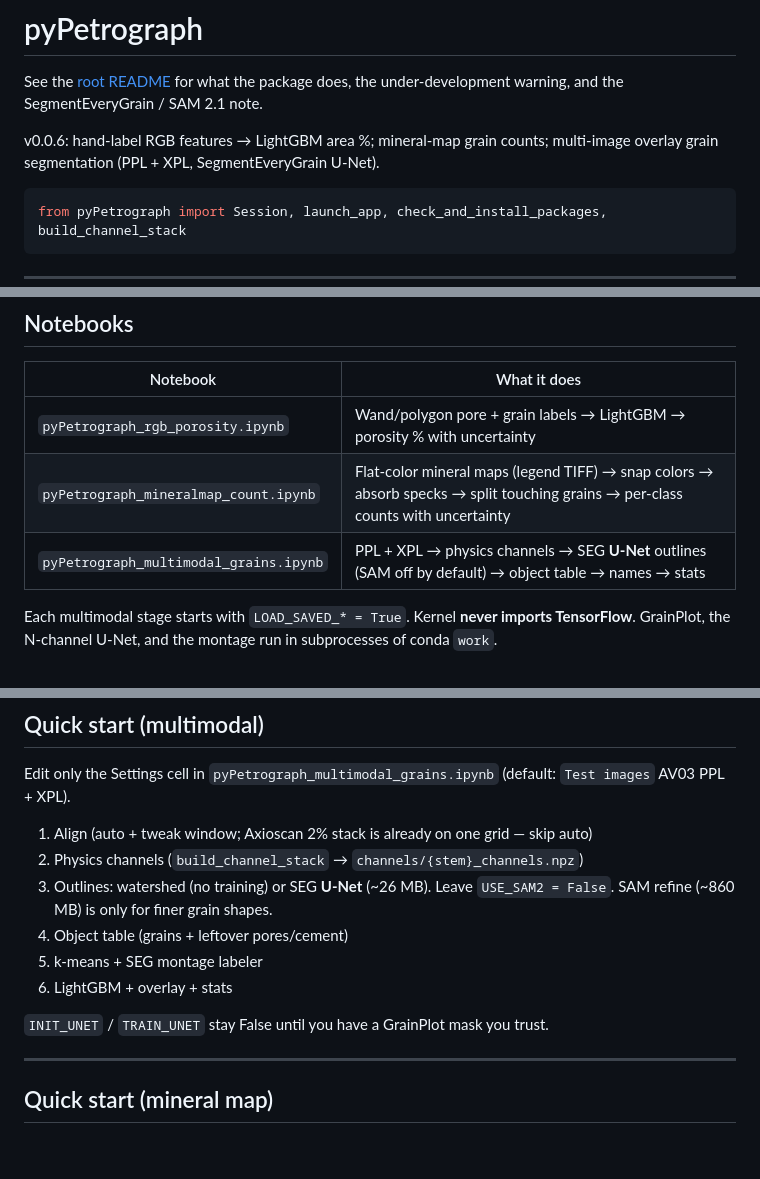
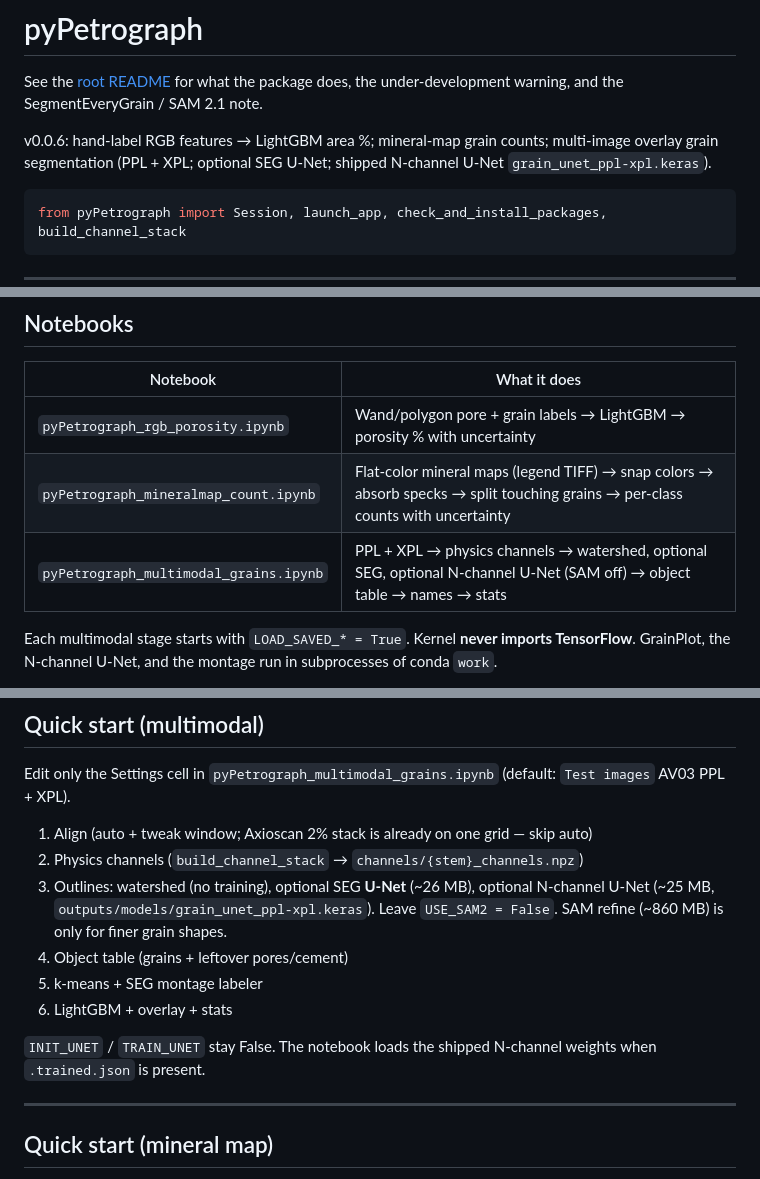
Before and after one commit to GeoLarryLai/pyPetrograph, a Markdown page: pyPetrograph/README.md, 3 parts joined by grey strips. Drawn GitHub-style; blank space fills up the shorter version.

Commit message:
Document watershed → SEG target → N-channel U-Net, and load the shipped weights.
README and the multimodal notebook now match the three-panel figure; compare_outlines draws that same process order.

````diff
--- a/pyPetrograph/README.md
+++ b/pyPetrograph/README.md
@@ -2,7 +2,7 @@
 
 See the [root README](../README.md) for what the package does, the under-development warning, and the SegmentEveryGrain / SAM 2.1 note.
 
-v0.0.6: hand-label RGB features → LightGBM area %; mineral-map grain counts; multi-image overlay grain segmentation (PPL + XPL, SegmentEveryGrain U-Net).
+v0.0.6: hand-label RGB features → LightGBM area %; mineral-map grain counts; multi-image overlay grain segmentation (PPL + XPL; optional SEG U-Net; shipped N-channel U-Net `grain_unet_ppl-xpl.keras`).
 
 ```python
 from pyPetrograph import Session, launch_app, check_and_install_packages, build_channel_stack
@@ -16,7 +16,7 @@ from pyPetrograph import Session, launch_app, check_and_install_packages, build_
 |----------|----------------|
 | `pyPetrograph_rgb_porosity.ipynb` | Wand/polygon pore + grain labels → LightGBM → porosity % with uncertainty |
 | `pyPetrograph_mineralmap_count.ipynb` | Flat-color mineral maps (legend TIFF) → snap colors → absorb specks → split touching grains → per-class counts with uncertainty |
-| `pyPetrograph_multimodal_grains.ipynb` | PPL + XPL → physics channels → SEG **U-Net** outlines (SAM off by default) → object table → names → stats |
+| `pyPetrograph_multimodal_grains.ipynb` | PPL + XPL → physics channels → watershed, optional SEG, optional N-channel U-Net (SAM off) → object table → names → stats |
 
 Each multimodal stage starts with `LOAD_SAVED_* = True`. Kernel **never imports TensorFlow**. GrainPlot, the N-channel U-Net, and the montage run in subprocesses of conda `work`.
 
@@ -48,12 +48,12 @@ Edit only the Settings cell in `pyPetrograph_multimodal_grains.ipynb` (default:
 
 1. Align (auto + tweak window; Axioscan 2% stack is already on one grid — skip auto)
 2. Physics channels (`build_channel_stack` → `channels/{stem}_channels.npz`)
-3. Outlines: watershed (no training) or SEG **U-Net** (~26 MB). Leave `USE_SAM2 = False`. SAM refine (~860 MB) is only for finer grain shapes.
+3. Outlines: watershed (no training), optional SEG **U-Net** (~26 MB), optional N-channel U-Net (~25 MB, `outputs/models/grain_unet_ppl-xpl.keras`). Leave `USE_SAM2 = False`. SAM refine (~860 MB) is only for finer grain shapes.
 4. Object table (grains + leftover pores/cement)
 5. k-means + SEG montage labeler
 6. LightGBM + overlay + stats
 
-`INIT_UNET` / `TRAIN_UNET` stay False until you have a GrainPlot mask you trust.
+`INIT_UNET` / `TRAIN_UNET` stay False. The notebook loads the shipped N-channel weights when `.trained.json` is present.
 
 ---
 
````
Also changed, not shown: other parts of pyPetrograph/README.md (+3 -2 lines), README.md (+8 -2 lines), project images/Grain-mapping-mutiimage-overlay.png, 2 other files.
